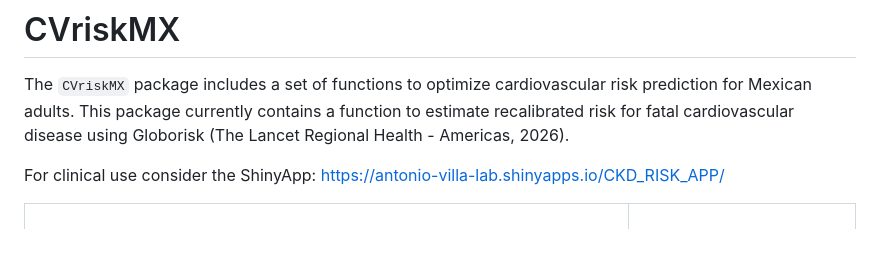
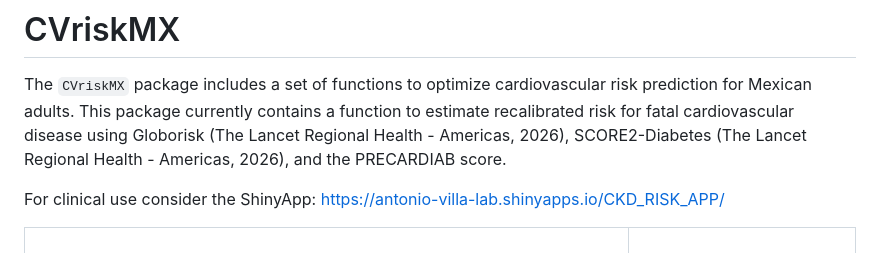
Before and after one commit to oyaxbell/CVriskMX, a Markdown page: README.md, the part around the change. Rendered like a GitHub page.

```diff
--- a/README.md
+++ b/README.md
@@ -11,7 +11,8 @@ The `CVriskMX` package includes a set of functions to optimize
 cardiovascular risk prediction for Mexican adults. This package
 currently contains a function to estimate recalibrated risk for fatal
 cardiovascular disease using Globorisk (The Lancet Regional Health -
-Americas, 2026).
+Americas, 2026), SCORE2-Diabetes (The Lancet Regional Health -
+Americas, 2026), and the PRECARDIAB score.
 
 For clinical use consider the ShinyApp:
 <https://antonio-villa-lab.shinyapps.io/CKD_RISK_APP/>
```
